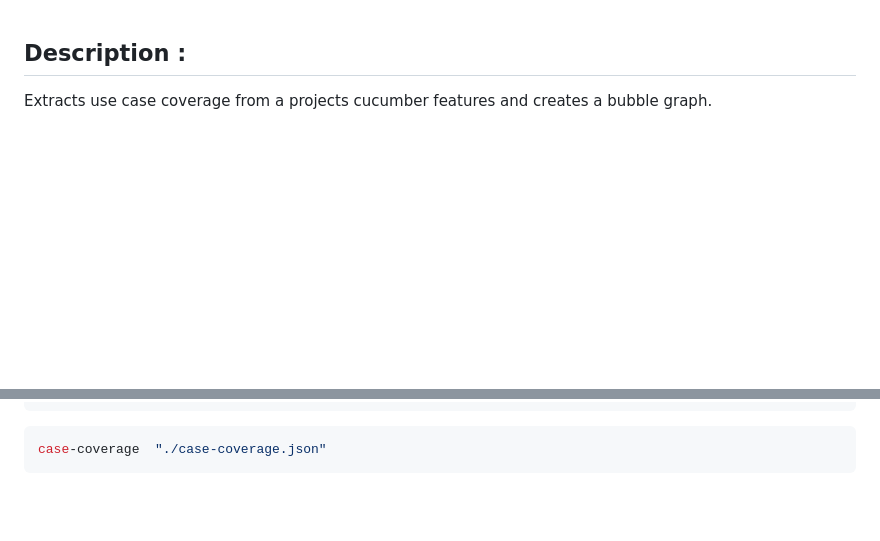
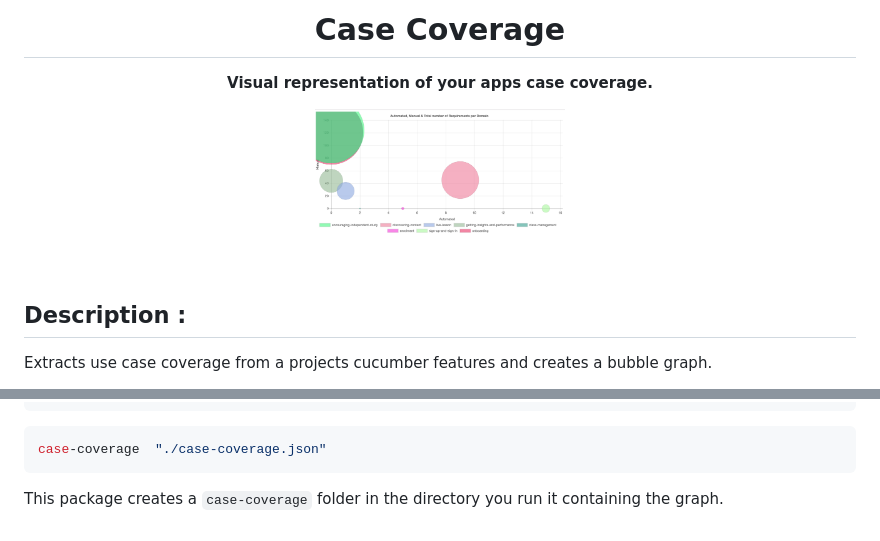
Before and after one commit to cookiescrumbs/case-coverage, a Markdown page: Readme.md, 2 parts joined by grey strips. GitHub-like rendering; pictures changed too: case-coverage.png (added); blank space fills up the shorter version.

Commit message:
graph image

`````diff
--- a/Readme.md
+++ b/Readme.md
@@ -1,3 +1,14 @@
+<h1 align="center">Case Coverage</h1>
+<p align="center">
+  <b>Visual representation of your apps case coverage.</b>
+</p>
+
+<p align="center">
+  <img width="250" src="/case-coverage.png">
+</p>
+
+<br>
+
 ## Description :
 Extracts use case coverage from a projects cucumber features and creates a bubble graph.
 
@@ -45,3 +55,5 @@ You'll need to add your domain tags to the case-coverage JSON file along with th
 ````bash
 case-coverage  "./case-coverage.json"
 ````
+
+This package creates a `case-coverage` folder in the directory you run it containing the graph.
`````
Also changed, not shown: other parts of Readme.md (+0 -1 lines).
